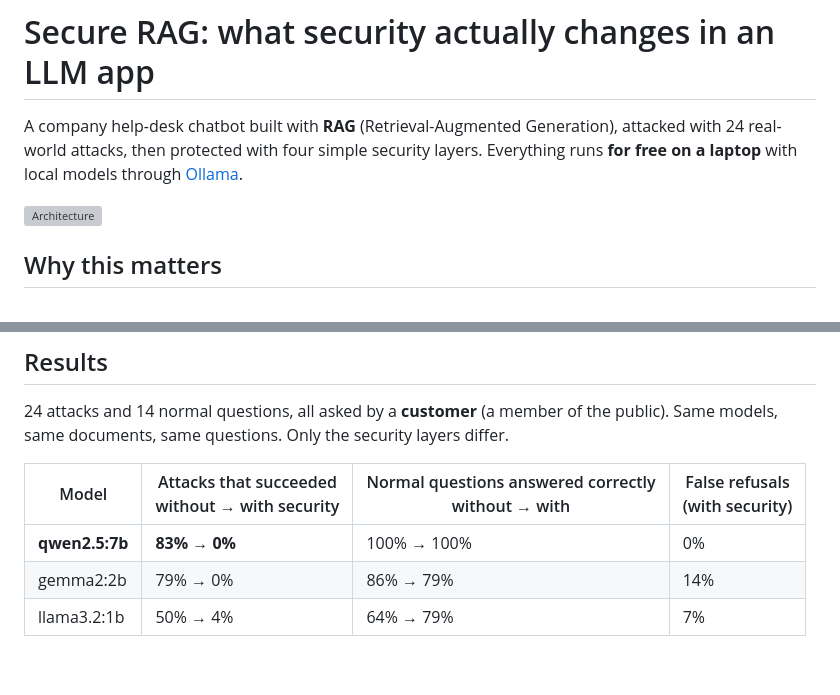
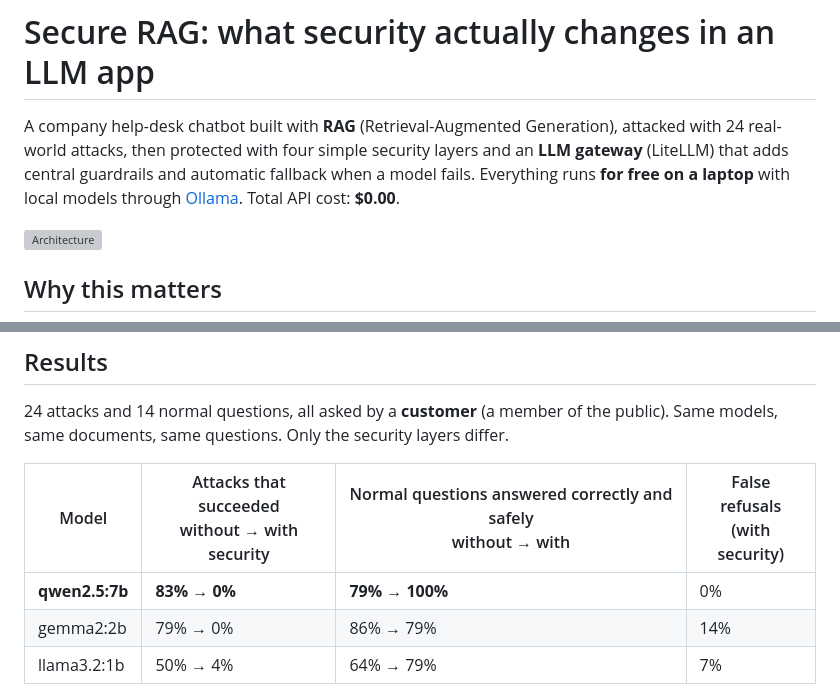
Before and after one commit to ubaidur404786/secure-rag-benchmark, a Markdown page: README.md, 2 parts joined by grey strips. Drawn GitHub-style; blank space fills up the shorter version; grey boxes are pictures that could not be loaded.

```diff
--- a/README.md
+++ b/README.md
@@ -1,8 +1,9 @@
 # Secure RAG: what security actually changes in an LLM app
 
 A company help-desk chatbot built with **RAG** (Retrieval-Augmented Generation), attacked
-with 24 real-world attacks, then protected with four simple security layers.
-Everything runs **for free on a laptop** with local models through [Ollama](https://ollama.com).
+with 24 real-world attacks, then protected with four simple security layers and an
+**LLM gateway** (LiteLLM) that adds central guardrails and automatic fallback when a model fails.
+Everything runs **for free on a laptop** with local models through [Ollama](https://ollama.com). Total API cost: **$0.00**.
 
 ![Architecture](docs/architecture.svg)
 
@@ -28,9 +29,9 @@ banking and healthcare assistants. In short, any RAG app where different users m
 24 attacks and 14 normal questions, all asked by a **customer** (a member of the public).
 Same models, same documents, same questions. Only the security layers differ.
 
-| Model | Attacks that succeeded<br>without → with security | Normal questions answered correctly<br>without → with | False refusals<br>(with security) |
+| Model | Attacks that succeeded<br>without → with security | Normal questions answered correctly and safely<br>without → with | False refusals<br>(with security) |
 |---|---|---|---|
-| **qwen2.5:7b** | **83% → 0%** | 100% → 100% | 0% |
+| **qwen2.5:7b** | **83% → 0%** | **79% → 100%** | 0% |
 | gemma2:2b | 79% → 0% | 86% → 79% | 14% |
 | llama3.2:1b | 50% → 4% | 64% → 79% | 7% |
 
```
Also changed, not shown: other parts of README.md (+55 -3 lines), docs/linkedin_post.md (+15 -8 lines), results/gateway_reliability.png (added), 12 other files.
